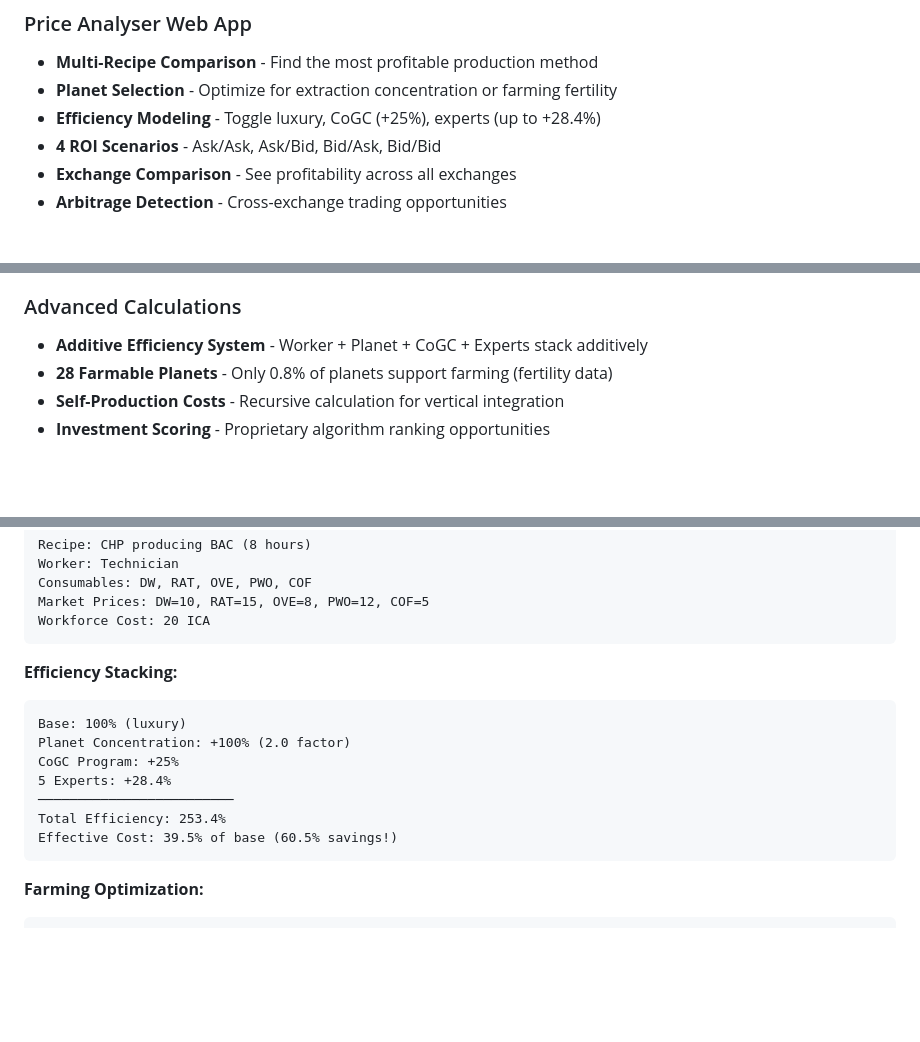
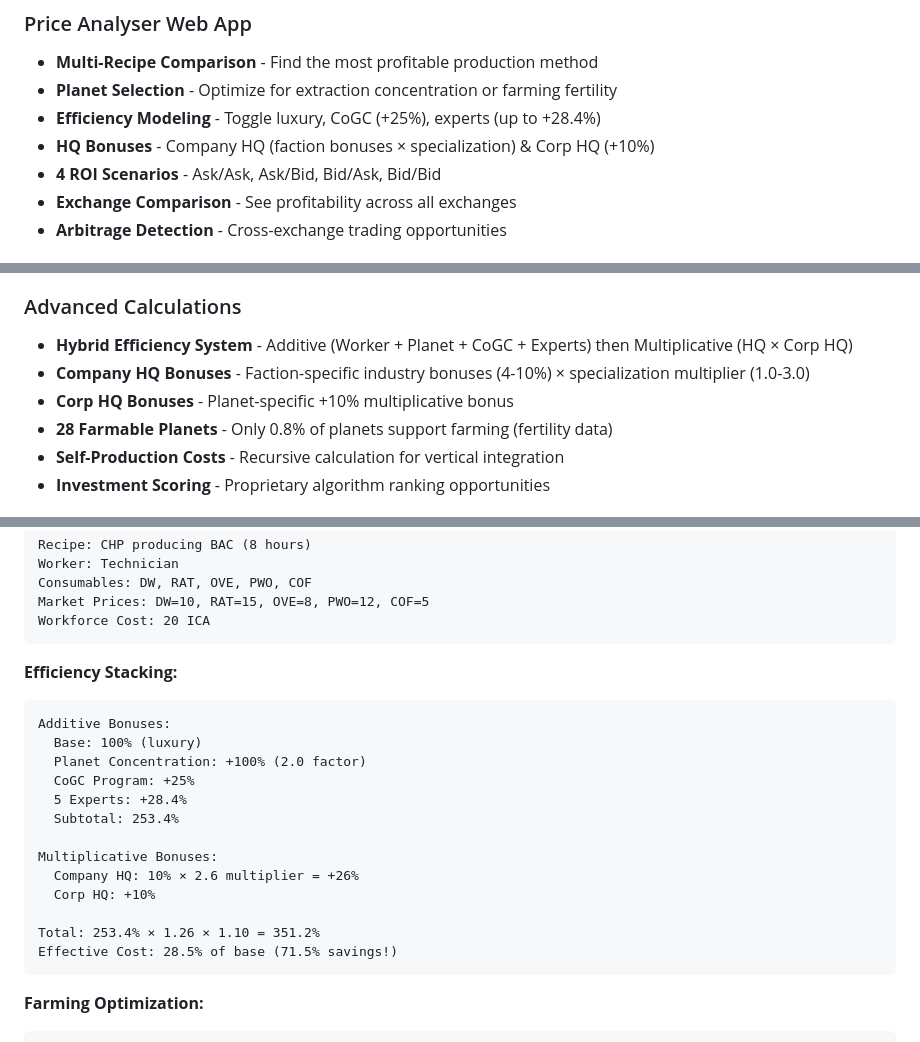
Before and after one commit to lordbutxot/PrUn-Tracker, a Markdown page: README.md, 3 parts joined by grey strips. GitHub-like rendering; blank space fills up the shorter version.

````diff
--- a/README.md
+++ b/README.md
@@ -48,6 +48,7 @@ python main.py
 - **Multi-Recipe Comparison** - Find the most profitable production method
 - **Planet Selection** - Optimize for extraction concentration or farming fertility
 - **Efficiency Modeling** - Toggle luxury, CoGC (+25%), experts (up to +28.4%)
+- **HQ Bonuses** - Company HQ (faction bonuses × specialization) & Corp HQ (+10%)
 - **4 ROI Scenarios** - Ask/Ask, Ask/Bid, Bid/Ask, Bid/Bid
 - **Exchange Comparison** - See profitability across all exchanges
 - **Arbitrage Detection** - Cross-exchange trading opportunities
@@ -60,7 +61,9 @@ python main.py
 - Runs every 2 hours via GitHub Actions
 
 ### Advanced Calculations
-- **Additive Efficiency System** - Worker + Planet + CoGC + Experts stack additively
+- **Hybrid Efficiency System** - Additive (Worker + Planet + CoGC + Experts) then Multiplicative (HQ × Corp HQ)
+- **Company HQ Bonuses** - Faction-specific industry bonuses (4-10%) × specialization multiplier (1.0-3.0)
+- **Corp HQ Bonuses** - Planet-specific +10% multiplicative bonus
 - **28 Farmable Planets** - Only 0.8% of planets support farming (fertility data)
 - **Self-Production Costs** - Recursive calculation for vertical integration
 - **Investment Scoring** - Proprietary algorithm ranking opportunities
@@ -78,13 +81,19 @@ Workforce Cost: 20 ICA
 
 **Efficiency Stacking:**
 ```
-Base: 100% (luxury)
-Planet Concentration: +100% (2.0 factor)
-CoGC Program: +25%
-5 Experts: +28.4%
-─────────────────────────
-Total Efficiency: 253.4%
-Effective Cost: 39.5% of base (60.5% savings!)
+Additive Bonuses:
+  Base: 100% (luxury)
+  Planet Concentration: +100% (2.0 factor)
+  CoGC Program: +25%
+  5 Experts: +28.4%
+  Subtotal: 253.4%
+
+Multiplicative Bonuses:
+  Company HQ: 10% × 2.6 multiplier = +26%
+  Corp HQ: +10%
+
+Total: 253.4% × 1.26 × 1.10 = 351.2%
+Effective Cost: 28.5% of base (71.5% savings!)
 ```
 
 **Farming Optimization:**
````
Also changed, not shown: WIKI.md (+121 -15 lines).
